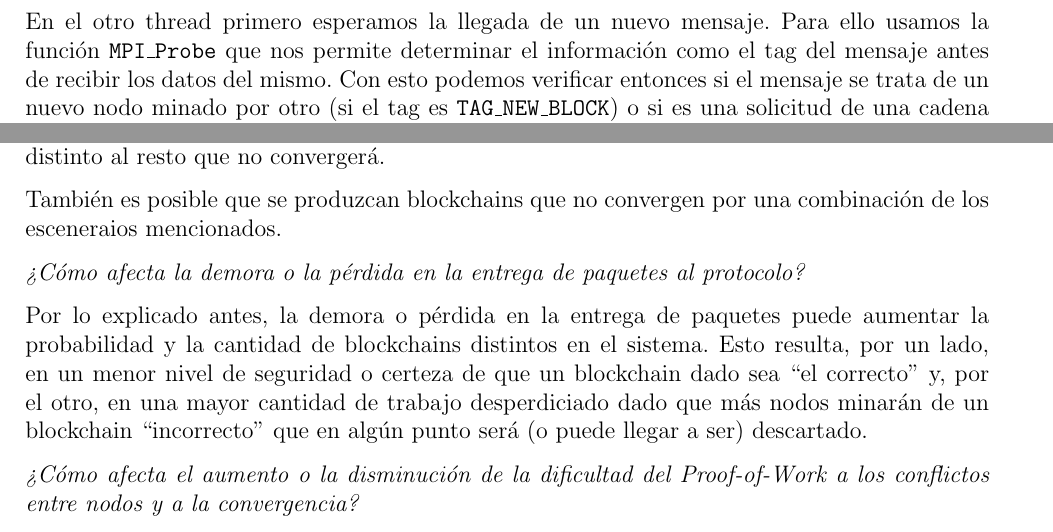
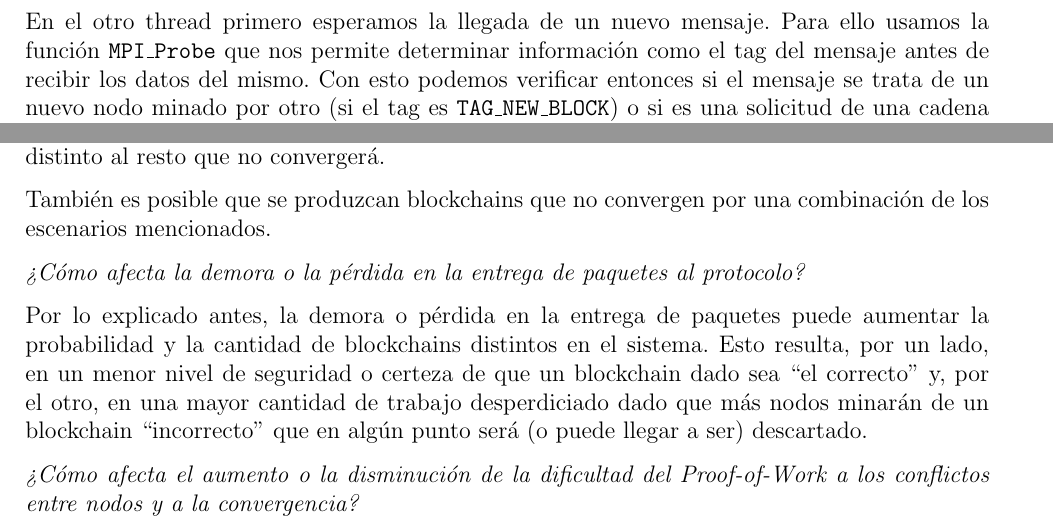
Before and after one commit to gnavalesi/sistemas-operativos-tp2, a LaTeX document (informe/main.tex, which reads informe/ejercicios.tex): two parts of pages 2 and 3 of 4, joined at a grey line, cut so that both start at the same text. Compiled offline with pdfLaTeX.

Commit message:
Fix typos

```diff
--- a/informe/ejercicios.tex
+++ b/informe/ejercicios.tex
@@ -15,7 +15,7 @@ Luego de hacer todos los pedidos de envío se espera a que los mismos finalicen
 
 Para evitar condiciones de carrera usamos un mutex para la variable \texttt{last\_block\_in\_chain}. Hacemos lock de este mutex en \texttt{proof\_of\_work} antes de la copia del último bloque para comenzar a minar y lo liberamos apenas termina. Pedimos también el lock antes de verificar si cambió el último bloque y lo liberamos al salir de la guarda. Si el último bloque no cambió se copiará el nuevo bloque minado a \texttt{last\_block\_in\_chain} y se hará \texttt{broadcast\_block} manteniendo el lock durante todo esto. Esto es para evitar lecturas incorrectas del último bloque por parte del otro thread mientras se está cambiando y también para que no se procesen los mensajes de nuevos bloques minados por otros.
 
-En el otro thread primero esperamos la llegada de un nuevo mensaje. Para ello usamos la función \texttt{MPI\_Probe} que nos permite determinar el información como el tag del mensaje antes de recibir los datos del mismo. Con esto podemos verificar entonces si el mensaje se trata de un nuevo nodo minado por otro (si el tag es \texttt{TAG\_NEW\_BLOCK}) o si es una solicitud de una cadena de bloques (si el tag es \texttt{TAG\_CHAIN\_HASH}) y utilizar un buffer adecuado para recibir el bloque o el hash enviado.
+En el otro thread primero esperamos la llegada de un nuevo mensaje. Para ello usamos la función \texttt{MPI\_Probe} que nos permite determinar información como el tag del mensaje antes de recibir los datos del mismo. Con esto podemos verificar entonces si el mensaje se trata de un nuevo nodo minado por otro (si el tag es \texttt{TAG\_NEW\_BLOCK}) o si es una solicitud de una cadena de bloques (si el tag es \texttt{TAG\_CHAIN\_HASH}) y utilizar un buffer adecuado para recibir el bloque o el hash enviado.
 
 Cuando se trata de un nuevo bloque simplemente llamamos a la función \texttt{validate\_block\_for\_chain} luego de recibir el bloque. Esta, como se explica más adelante, va a solicitar el lock del mutex presentado antes. Luego, como el thread minero mantiene el lock del mismo cuando hace el broadcast, no se procesarán los mensajes de nuevos bloques mientras pasa eso.
 
@@ -58,7 +58,7 @@ Otra forma por la que puede suceder esto es si los mensajes de nuevo bloque mina
 
 Puede suceder también que un nodo se atrase demasiado en el blockchain por algún motivo y cuando solicite una cadena de bloques no pueda reconstruirla ya que no tiene en su diccionario ningún bloque de la cadena. En este caso el nodo descartará la cadena y seguirá con su blockchain y, si cada vez que otro nodo agrega uno nuevo ocurre lo mismo, producirá un blockchain distinto al resto que no convergerá.
 
-También es posible que se produzcan blockchains que no convergen por una combinación de los esceneraios mencionados.
+También es posible que se produzcan blockchains que no convergen por una combinación de los escenarios mencionados.
 
 \emph{¿Cómo afecta la demora o la pérdida en la entrega de paquetes al protocolo?}
 
```
